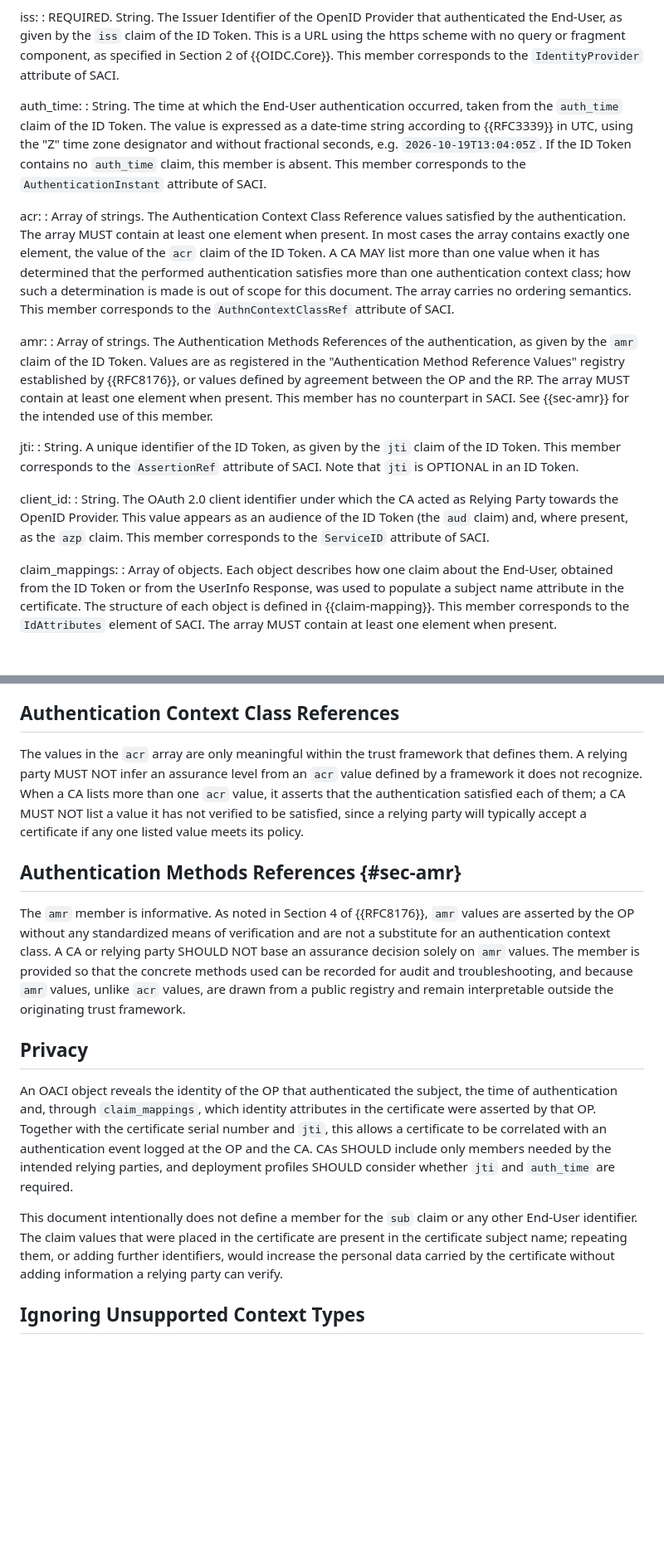
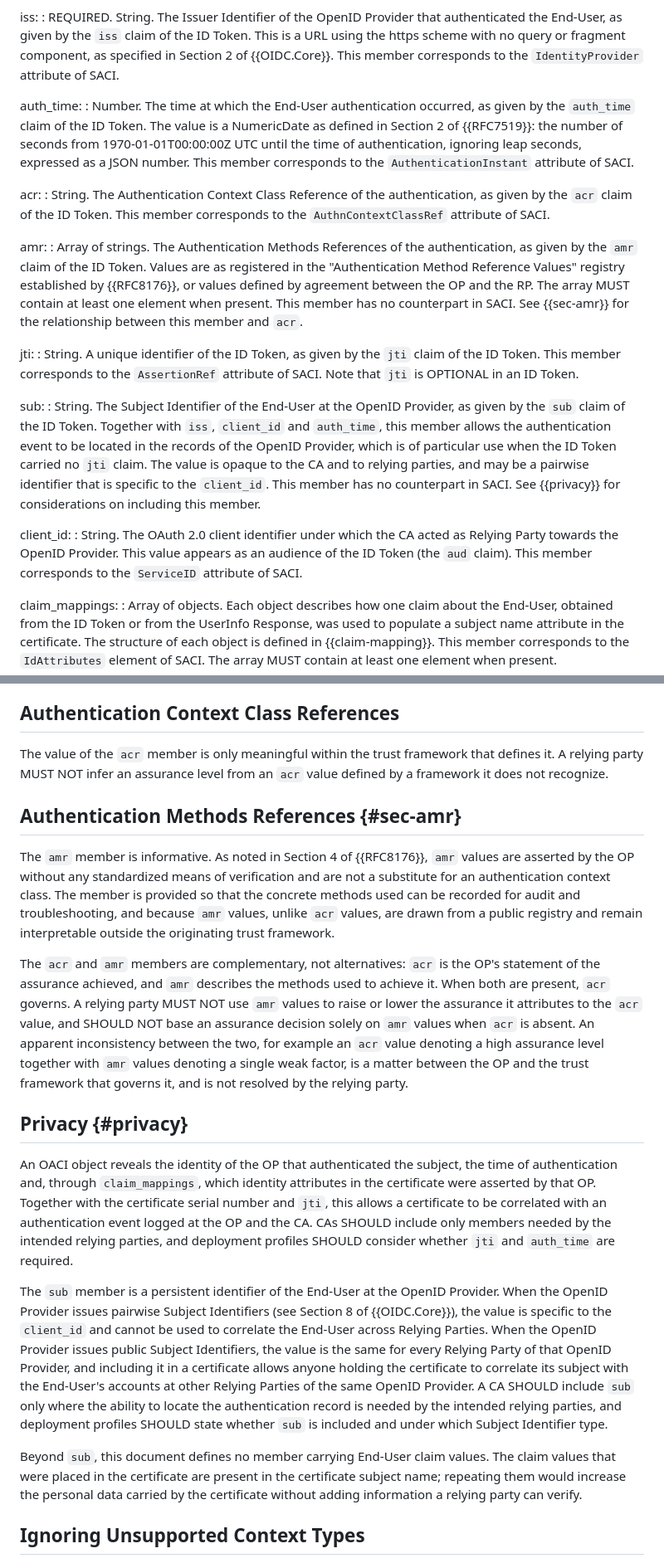
Before and after one commit to swedenconnect/ietf-rfc7773-oidc-auth-context, a Markdown page: draft-santesson-oidc-certificate-authentication-context.md, 2 parts joined by grey strips. Shown at 83% size. Rendered like a GitHub page; blank space fills up the shorter version.

```diff
--- a/draft-santesson-oidc-certificate-authentication-context.md
+++ b/draft-santesson-oidc-certificate-authentication-context.md
@@ -140,19 +139,22 @@ iss:
 : REQUIRED. String. The Issuer Identifier of the OpenID Provider that authenticated the End-User, as given by the `iss` claim of the ID Token. This is a URL using the https scheme with no query or fragment component, as specified in Section 2 of {{OIDC.Core}}. This member corresponds to the `IdentityProvider` attribute of SACI.
 
 auth_time:
-: String. The time at which the End-User authentication occurred, taken from the `auth_time` claim of the ID Token. The value is expressed as a date-time string according to {{RFC3339}} in UTC, using the "Z" time zone designator and without fractional seconds, e.g. `2026-10-19T13:04:05Z`. If the ID Token contains no `auth_time` claim, this member is absent. This member corresponds to the `AuthenticationInstant` attribute of SACI.
+: Number. The time at which the End-User authentication occurred, as given by the `auth_time` claim of the ID Token. The value is a NumericDate as defined in Section 2 of {{RFC7519}}: the number of seconds from 1970-01-01T00:00:00Z UTC until the time of authentication, ignoring leap seconds, expressed as a JSON number. This member corresponds to the `AuthenticationInstant` attribute of SACI.
 
 acr:
-: Array of strings. The Authentication Context Class Reference values satisfied by the authentication. The array MUST contain at least one element when present. In most cases the array contains exactly one element, the value of the `acr` claim of the ID Token. A CA MAY list more than one value when it has determined that the performed authentication satisfies more than one authentication context class; how such a determination is made is out of scope for this document. The array carries no ordering semantics. This member corresponds to the `AuthnContextClassRef` attribute of SACI.
+: String. The Authentication Context Class Reference of the authentication, as given by the `acr` claim of the ID Token. This member corresponds to the `AuthnContextClassRef` attribute of SACI.
 
 amr:
-: Array of strings. The Authentication Methods References of the authentication, as given by the `amr` claim of the ID Token. Values are as registered in the "Authentication Method Reference Values" registry established by {{RFC8176}}, or values defined by agreement between the OP and the RP. The array MUST contain at least one element when present. This member has no counterpart in SACI. See {{sec-amr}} for the intended use of this member.
+: Array of strings. The Authentication Methods References of the authentication, as given by the `amr` claim of the ID Token. Values are as registered in the "Authentication Method Reference Values" registry established by {{RFC8176}}, or values defined by agreement between the OP and the RP. The array MUST contain at least one element when present. This member has no counterpart in SACI. See {{sec-amr}} for the relationship between this member and `acr`.
 
 jti:
 : String. A unique identifier of the ID Token, as given by the `jti` claim of the ID Token. This member corresponds to the `AssertionRef` attribute of SACI. Note that `jti` is OPTIONAL in an ID Token.
 
+sub:
+: String. The Subject Identifier of the End-User at the OpenID Provider, as given by the `sub` claim of the ID Token. Together with `iss`, `client_id` and `auth_time`, this member allows the authentication event to be located in the records of the OpenID Provider, which is of particular use when the ID Token carried no `jti` claim. The value is opaque to the CA and to relying parties, and may be a pairwise identifier that is specific to the `client_id`. This member has no counterpart in SACI. See {{privacy}} for considerations on including this member.
+
 client_id:
-: String. The OAuth 2.0 client identifier under which the CA acted as Relying Party towards the OpenID Provider. This value appears as an audience of the ID Token (the `aud` claim) and, where present, as the `azp` claim. This member corresponds to the `ServiceID` attribute of SACI.
+: String. The OAuth 2.0 client identifier under which the CA acted as Relying Party towards the OpenID Provider. This value appears as an audience of the ID Token (the `aud` claim). This member corresponds to the `ServiceID` attribute of SACI.
 
 claim_mappings:
 : Array of objects. Each object describes how one claim about the End-User, obtained from the ID Token or from the UserInfo Response, was used to populate a subject name attribute in the certificate. The structure of each object is defined in {{claim-mapping}}. This member corresponds to the `IdAttributes` element of SACI. The array MUST contain at least one element when present.
@@ -280,17 +280,21 @@ The information in an OACI object is asserted by the CA, not by the OpenID Provi
 
 ## Authentication Context Class References
 
-The values in the `acr` array are only meaningful within the trust framework that defines them. A relying party MUST NOT infer an assurance level from an `acr` value defined by a framework it does not recognize. When a CA lists more than one `acr` value, it asserts that the authentication satisfied each of them; a CA MUST NOT list a value it has not verified to be satisfied, since a relying party will typically accept a certificate if any one listed value meets its policy.
+The value of the `acr` member is only meaningful within the trust framework that defines it. A relying party MUST NOT infer an assurance level from an `acr` value defined by a framework it does not recognize.
 
 ## Authentication Methods References {#sec-amr}
 
-The `amr` member is informative. As noted in Section 4 of {{RFC8176}}, `amr` values are asserted by the OP without any standardized means of verification and are not a substitute for an authentication context class. A CA or relying party SHOULD NOT base an assurance decision solely on `amr` values. The member is provided so that the concrete methods used can be recorded for audit and troubleshooting, and because `amr` values, unlike `acr` values, are drawn from a public registry and remain interpretable outside the originating trust framework.
+The `amr` member is informative. As noted in Section 4 of {{RFC8176}}, `amr` values are asserted by the OP without any standardized means of verification and are not a substitute for an authentication context class. The member is provided so that the concrete methods used can be recorded for audit and troubleshooting, and because `amr` values, unlike `acr` values, are drawn from a public registry and remain interpretable outside the originating trust framework.
 
-## Privacy
+The `acr` and `amr` members are complementary, not alternatives: `acr` is the OP's statement of the assurance achieved, and `amr` describes the methods used to achieve it. When both are present, `acr` governs. A relying party MUST NOT use `amr` values to raise or lower the assurance it attributes to the `acr` value, and SHOULD NOT base an assurance decision solely on `amr` values when `acr` is absent. An apparent inconsistency between the two, for example an `acr` value denoting a high assurance level together with `amr` values denoting a single weak factor, is a matter between the OP and the trust framework that governs it, and is not resolved by the relying party.
+
+## Privacy {#privacy}
 
 An OACI object reveals the identity of the OP that authenticated the subject, the time of authentication and, through `claim_mappings`, which identity attributes in the certificate were asserted by that OP. Together with the certificate serial number and `jti`, this allows a certificate to be correlated with an authentication event logged at the OP and the CA. CAs SHOULD include only members needed by the intended relying parties, and deployment profiles SHOULD consider whether `jti` and `auth_time` are required.
 
-This document intentionally does not define a member for the `sub` claim or any other End-User identifier. The claim values that were placed in the certificate are present in the certificate subject name; repeating them, or adding further identifiers, would increase the personal data carried by the certificate without adding information a relying party can verify.
+The `sub` member is a persistent identifier of the End-User at the OpenID Provider. When the OpenID Provider issues pairwise Subject Identifiers (see Section 8 of {{OIDC.Core}}), the value is specific to the `client_id` and cannot be used to correlate the End-User across Relying Parties. When the OpenID Provider issues public Subject Identifiers, the value is the same for every Relying Party of that OpenID Provider, and including it in a certificate allows anyone holding the certificate to correlate its subject with the End-User's accounts at other Relying Parties of the same OpenID Provider. A CA SHOULD include `sub` only where the ability to locate the authentication record is needed by the intended relying parties, and deployment profiles SHOULD state whether `sub` is included and under which Subject Identifier type.
+
+Beyond `sub`, this document defines no member carrying End-User claim values. The claim values that were placed in the certificate are present in the certificate subject name; repeating them would increase the personal data carried by the certificate without adding information a relying party can verify.
 
 ## Ignoring Unsupported Context Types
 
```
Also changed, not shown: other parts of draft-santesson-oidc-certificate-authentication-context.md (+13 -18 lines).
